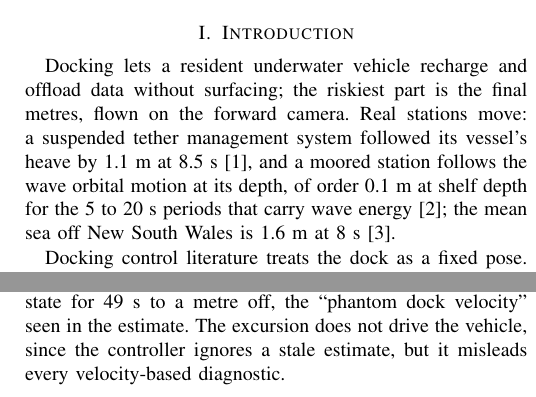
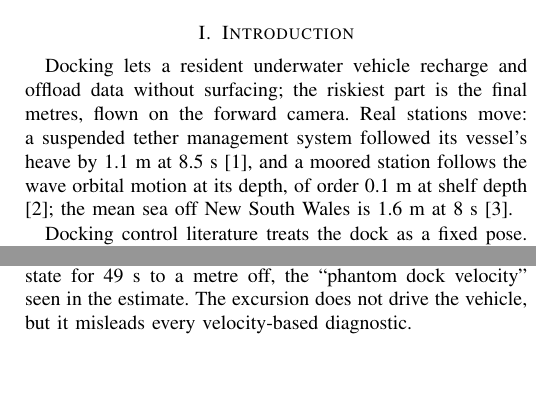
Before and after one commit to alanchoi00/bluerov2-docking-thesis, a LaTeX paper (ut27/abstract/abstract_v2.tex): two parts of the columns of pages 1 and 2 of 3 before the commit and two parts of the columns of pages 1 and 2 of 2 after it, joined at a grey line, cut so that both start at the same text, the shorter picture padded with empty space. Compiled offline with pdfLaTeX; a missing font is replaced by an installed copy or a similar font; a LaTeX package or settings file that is missing is left out.

Commit message:
docs(abstract): trim four clauses to hold two pages

```diff
--- a/ut27/abstract/abstract_v2.tex
+++ b/ut27/abstract/abstract_v2.tex
@@ -36,7 +36,7 @@ underwater docking, remotely operated vehicle, visual servoing, moving target, K
 
 \section{Introduction}
 
-Docking lets a resident underwater vehicle recharge and offload data without surfacing; the riskiest part is the final metres, flown on the forward camera. Real stations move: a suspended tether management system followed its vessel's heave by 1.1~m at 8.5~s \cite{trslic2020vision}, and a moored station follows the wave orbital motion at its depth, of order 0.1~m at shelf depth for the 5 to 20~s periods that carry wave energy \cite{holthuijsen2007waves}; the mean sea off New South Wales is 1.6~m at 8~s \cite{short1992wave}.
+Docking lets a resident underwater vehicle recharge and offload data without surfacing; the riskiest part is the final metres, flown on the forward camera. Real stations move: a suspended tether management system followed its vessel's heave by 1.1~m at 8.5~s \cite{trslic2020vision}, and a moored station follows the wave orbital motion at its depth, of order 0.1~m at shelf depth \cite{holthuijsen2007waves}; the mean sea off New South Wales is 1.6~m at 8~s \cite{short1992wave}.
 
 Docking control literature treats the dock as a fixed pose. Trslic et al.\ servoed reactively on the latest pose and later predicted cage heave offline from a dock-side pressure sensor \cite{trslic2020vision,trslic2020neuro}. No prior work, to our knowledge, estimates a dock's wave-frequency motion onboard through vision and closes a feedforward loop on it. This paper does so for the passive-marker terminal stage of a low-cost ROV, reports that the obvious design fails at short periods, and traces the failure to the command channel.
 
@@ -46,7 +46,7 @@ The vehicle is a BlueROV2 Heavy in Gazebo with the production ArduSub firmware s
 
 \section{Docking Envelope and Failure Evidence}
 
-The sweep covers periods $\{20,16,12,10,8,6\}$~s at 0.1~m orbital amplitude, three start phases per cell, replicated on a second host (Fig.~\ref{fig:pdock}); a trial succeeds if the vehicle enters the 0.15~m aperture without first contacting the structure. The baseline docks in every trial down to 8~s; at 6~s two of three brush the aperture at 0.03 to 0.06~m/s. The feedforward method matches it to 12~s, degrades at 10~s and fails at 8 and 6~s, the band of the mean New South Wales wave period. Retuning the process noise and bounding the velocity state did not move the cliff.
+The sweep covers periods $\{20,16,12,10,8,6\}$~s at 0.1~m orbital amplitude, three start phases per cell, replicated on a second host (Fig.~\ref{fig:pdock}); a trial succeeds if the vehicle enters the 0.15~m aperture without first contacting the structure. The baseline docks in every trial down to 8~s; at 6~s two of three brush the aperture. The feedforward method matches it to 12~s, degrades at 10~s and fails at 8 and 6~s, the band of the mean New South Wales wave period. Retuning the process noise and bounding the velocity state did not move the cliff.
 
 \begin{figure}[t]
 \centerline{\includegraphics[width=0.48\columnwidth]{figures/clean_pdock.png}}
@@ -56,7 +56,7 @@ The sweep covers periods $\{20,16,12,10,8,6\}$~s at 0.1~m orbital amplitude, thr
 
 We first suspected ego-motion leaking into the world-frame measurement through the vehicle's own pose. Rebuilding the measurement the filter ingested from the recorded transforms rejects this: its error against the true dock is 0.2 to 0.9~cm RMS in all 36 trials, uncorrelated with vehicle position, velocity, range or marker count. While markers are visible the filter tracks the dock to within 1~cm and its velocity state matches the true dock velocity (amplitude ratio 0.99 to 1.17, correlation 0.88 to 0.97) at every period.
 
-What separates the regimes is the vehicle's response (Fig.~\ref{fig:mech}). With feedforward the lateral command is dominated by the feedforward term, and the vehicle's amplitude over the dock's grows from 1.06 at 20~s to 1.7 at 8 and 6~s, whereas the baseline stays between 0.9 and 1.05. Open-loop step tests identify the command channel as a first-order lag with gain 2.7~m/s per unit command and a 0.4~s time constant, against the 1.3 to 1.6 and 0.24~s the feedforward was calibrated to, so the feedforward alone drives the vehicle at 1.6 times the dock velocity in the coarse phase and 2.7 times it at the unit gain of the fine phase, where the failures occur, pulled back by the position feedback only to the measured 1.7; retuning the estimator's process noise changes neither the velocity state nor the over-swing. At 6~s the over-swing alone keeps the relative error above the 3~cm alignment tolerance, so the vehicle never advances. At 8~s the over-swing at 0.2~m range carries the markers out of view; the filter reports stale, the controller holds, and the filter integrates its frozen 0.023~m/s velocity state for 49~s to a metre off, the ``phantom dock velocity'' seen in the estimate. The excursion does not drive the vehicle, since the controller ignores a stale estimate, but it misleads every velocity-based diagnostic.
+What separates the regimes is the vehicle's response (Fig.~\ref{fig:mech}). With feedforward the lateral command is dominated by the feedforward term, and the vehicle's amplitude over the dock's grows from 1.06 at 20~s to 1.7 at 8 and 6~s, whereas the baseline stays between 0.9 and 1.05. Open-loop step tests identify the command channel as a first-order lag with gain 2.7~m/s per unit command and a 0.4~s time constant, against the 1.3 to 1.6 and 0.24~s the feedforward was calibrated to, so the feedforward alone drives the vehicle at 1.6 times the dock velocity in the coarse phase and 2.7 times it at the unit gain of the fine phase, where the failures occur, pulled back by the position feedback only to the measured 1.7; retuning the estimator's process noise changes neither the velocity state nor the over-swing. At 6~s the over-swing alone keeps the relative error above the 3~cm alignment tolerance, so the vehicle never advances. At 8~s the over-swing at 0.2~m range carries the markers out of view; the filter reports stale, the controller holds, and the filter integrates its frozen 0.023~m/s velocity state for 49~s to a metre off, the ``phantom dock velocity'' seen in the estimate. The excursion does not drive the vehicle, but it misleads every velocity-based diagnostic.
 
 \begin{figure}[t]
 \centerline{\includegraphics[width=0.66\columnwidth]{figures/mechanism_p8.png}}
```
Also changed, not shown: ut27/abstract/abstract_v2.tex (4 more changed lines).
